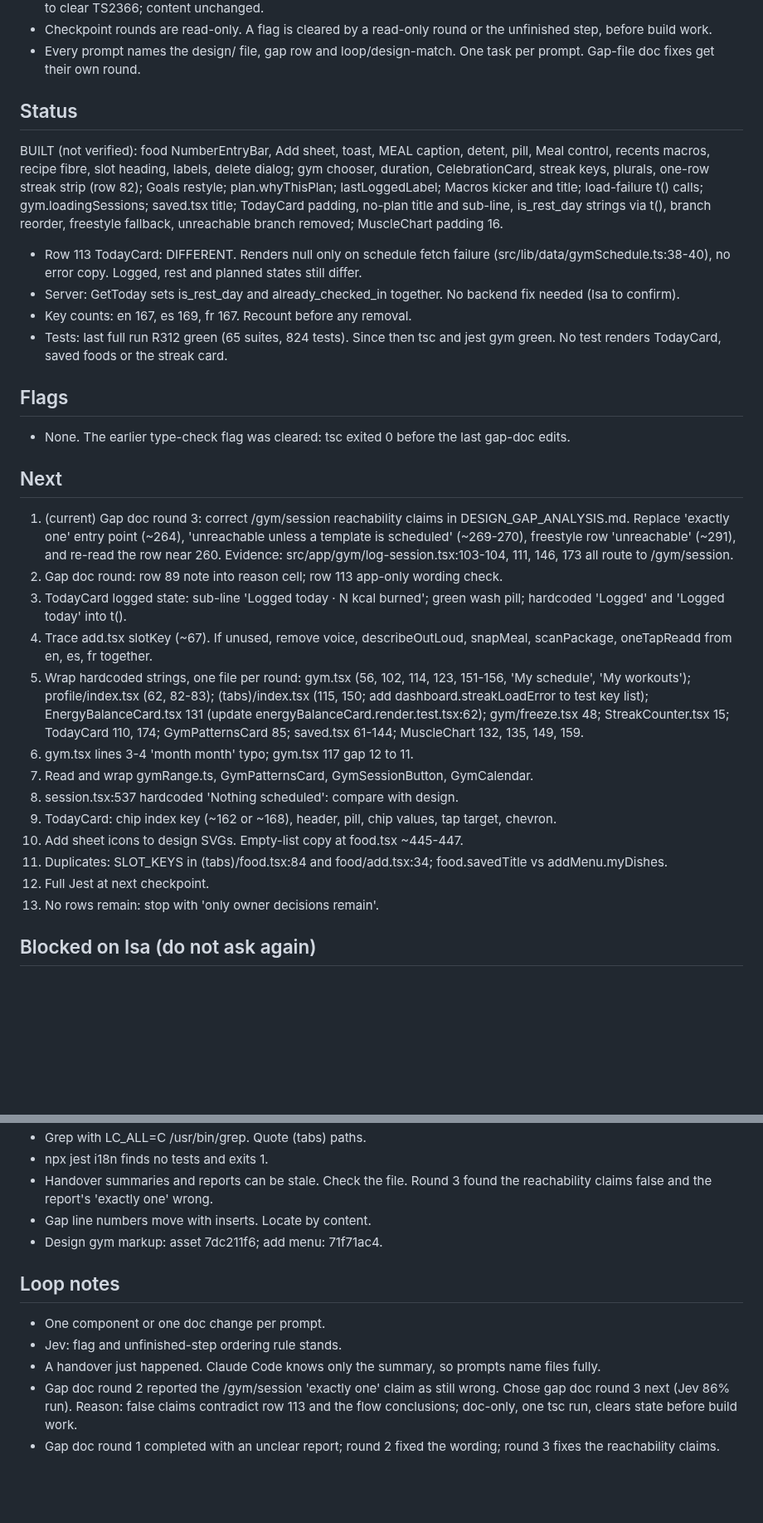
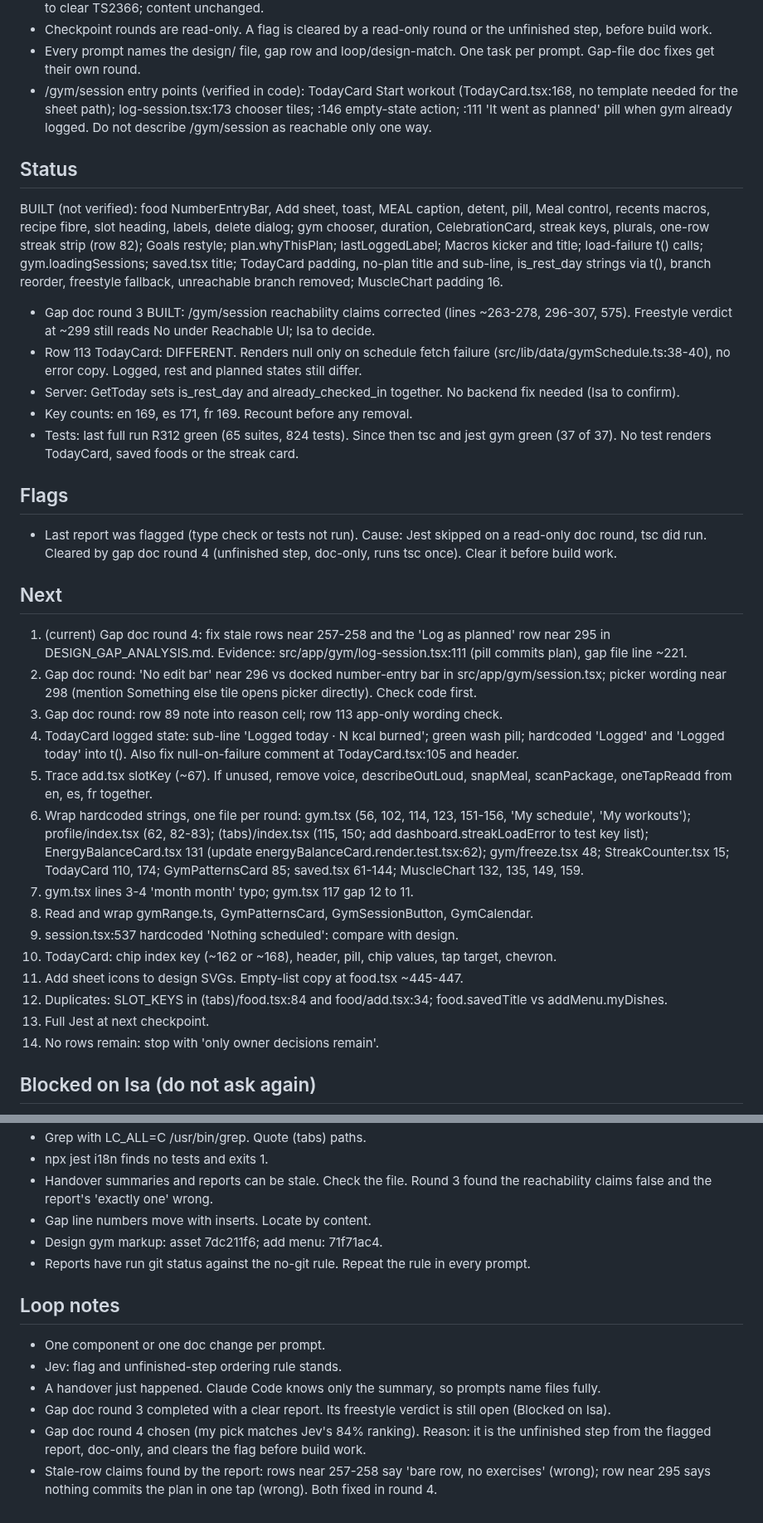
Before and after one commit to 4mohdisa/VeltAI, a Markdown page: loop/NOTES.md, 2 parts joined by grey strips. Shown at 83% size. Rendered like a GitHub page; blank space fills up the shorter version.

Commit message:
loop round 295

```diff
--- a/loop/NOTES.md
+++ b/loop/NOTES.md
@@ -20,31 +20,34 @@ Match design/Lume App.html via DESIGN_GAP_ANALYSIS.md rows. Branch loop/design-m
 - TodayCard: already_checked_in above is_rest_day. Fallback title gymLog.freestyleTitle. No-plan keeps 'Rest' pill, title gymLog.restDayTitle, sub-line gym.nothingScheduledSub. Final 'Nothing scheduled' branch and 'Set schedule' link removed (unreachable, read-only trace). Rest-day condition is is_rest_day || !template. Plan-branch wrapper removed to clear TS2366; content unchanged.
 - Checkpoint rounds are read-only. A flag is cleared by a read-only round or the unfinished step, before build work.
 - Every prompt names the design/ file, gap row and loop/design-match. One task per prompt. Gap-file doc fixes get their own round.
+- /gym/session entry points (verified in code): TodayCard Start workout (TodayCard.tsx:168, no template needed for the sheet path); log-session.tsx:173 chooser tiles; :146 empty-state action; :111 'It went as planned' pill when gym already logged. Do not describe /gym/session as reachable only one way.
 
 ## Status
 BUILT (not verified): food NumberEntryBar, Add sheet, toast, MEAL caption, detent, pill, Meal control, recents macros, recipe fibre, slot heading, labels, delete dialog; gym chooser, duration, CelebrationCard, streak keys, plurals, one-row streak strip (row 82); Goals restyle; plan.whyThisPlan; lastLoggedLabel; Macros kicker and title; load-failure t() calls; gym.loadingSessions; saved.tsx title; TodayCard padding, no-plan title and sub-line, is_rest_day strings via t(), branch reorder, freestyle fallback, unreachable branch removed; MuscleChart padding 16.
+- Gap doc round 3 BUILT: /gym/session reachability claims corrected (lines ~263-278, 296-307, 575). Freestyle verdict at ~299 still reads No under Reachable UI; Isa to decide.
 - Row 113 TodayCard: DIFFERENT. Renders null only on schedule fetch failure (src/lib/data/gymSchedule.ts:38-40), no error copy. Logged, rest and planned states still differ.
 - Server: GetToday sets is_rest_day and already_checked_in together. No backend fix needed (Isa to confirm).
-- Key counts: en 167, es 169, fr 167. Recount before any removal.
-- Tests: last full run R312 green (65 suites, 824 tests). Since then tsc and jest gym green. No test renders TodayCard, saved foods or the streak card.
+- Key counts: en 169, es 171, fr 169. Recount before any removal.
+- Tests: last full run R312 green (65 suites, 824 tests). Since then tsc and jest gym green (37 of 37). No test renders TodayCard, saved foods or the streak card.
 
 ## Flags
-- None. The earlier type-check flag was cleared: tsc exited 0 before the last gap-doc edits.
+- Last report was flagged (type check or tests not run). Cause: Jest skipped on a read-only doc round, tsc did run. Cleared by gap doc round 4 (unfinished step, doc-only, runs tsc once). Clear it before build work.
 
 ## Next
-1. (current) Gap doc round 3: correct /gym/session reachability claims in DESIGN_GAP_ANALYSIS.md. Replace 'exactly one' entry point (~264), 'unreachable unless a template is scheduled' (~269-270), freestyle row 'unreachable' (~291), and re-read the row near 260. Evidence: src/app/gym/log-session.tsx:103-104, 111, 146, 173 all route to /gym/session.
-2. Gap doc round: row 89 note into reason cell; row 113 app-only wording check.
-3. TodayCard logged state: sub-line 'Logged today · N kcal burned'; green wash pill; hardcoded 'Logged' and 'Logged today' into t().
-4. Trace add.tsx slotKey (~67). If unused, remove voice, describeOutLoud, snapMeal, scanPackage, oneTapReadd from en, es, fr together.
-5. Wrap hardcoded strings, one file per round: gym.tsx (56, 102, 114, 123, 151-156, 'My schedule', 'My workouts'); profile/index.tsx (62, 82-83); (tabs)/index.tsx (115, 150; add dashboard.streakLoadError to test key list); EnergyBalanceCard.tsx 131 (update energyBalanceCard.render.test.tsx:62); gym/freeze.tsx 48; StreakCounter.tsx 15; TodayCard 110, 174; GymPatternsCard 85; saved.tsx 61-144; MuscleChart 132, 135, 149, 159.
-6. gym.tsx lines 3-4 'month month' typo; gym.tsx 117 gap 12 to 11.
-7. Read and wrap gymRange.ts, GymPatternsCard, GymSessionButton, GymCalendar.
-8. session.tsx:537 hardcoded 'Nothing scheduled': compare with design.
-9. TodayCard: chip index key (~162 or ~168), header, pill, chip values, tap target, chevron.
-10. Add sheet icons to design SVGs. Empty-list copy at food.tsx ~445-447.
-11. Duplicates: SLOT_KEYS in (tabs)/food.tsx:84 and food/add.tsx:34; food.savedTitle vs addMenu.myDishes.
-12. Full Jest at next checkpoint.
-13. No rows remain: stop with 'only owner decisions remain'.
+1. (current) Gap doc round 4: fix stale rows near 257-258 and the 'Log as planned' row near 295 in DESIGN_GAP_ANALYSIS.md. Evidence: src/app/gym/log-session.tsx:111 (pill commits plan), gap file line ~221.
+2. Gap doc round: 'No edit bar' near 296 vs docked number-entry bar in src/app/gym/session.tsx; picker wording near 298 (mention Something else tile opens picker directly). Check code first.
+3. Gap doc round: row 89 note into reason cell; row 113 app-only wording check.
+4. TodayCard logged state: sub-line 'Logged today · N kcal burned'; green wash pill; hardcoded 'Logged' and 'Logged today' into t(). Also fix null-on-failure comment at TodayCard.tsx:105 and header.
+5. Trace add.tsx slotKey (~67). If unused, remove voice, describeOutLoud, snapMeal, scanPackage, oneTapReadd from en, es, fr together.
+6. Wrap hardcoded strings, one file per round: gym.tsx (56, 102, 114, 123, 151-156, 'My schedule', 'My workouts'); profile/index.tsx (62, 82-83); (tabs)/index.tsx (115, 150; add dashboard.streakLoadError to test key list); EnergyBalanceCard.tsx 131 (update energyBalanceCard.render.test.tsx:62); gym/freeze.tsx 48; StreakCounter.tsx 15; TodayCard 110, 174; GymPatternsCard 85; saved.tsx 61-144; MuscleChart 132, 135, 149, 159.
+7. gym.tsx lines 3-4 'month month' typo; gym.tsx 117 gap 12 to 11.
+8. Read and wrap gymRange.ts, GymPatternsCard, GymSessionButton, GymCalendar.
+9. session.tsx:537 hardcoded 'Nothing scheduled': compare with design.
+10. TodayCard: chip index key (~162 or ~168), header, pill, chip values, tap target, chevron.
+11. Add sheet icons to design SVGs. Empty-list copy at food.tsx ~445-447.
+12. Duplicates: SLOT_KEYS in (tabs)/food.tsx:84 and food/add.tsx:34; food.savedTitle vs addMenu.myDishes.
+13. Full Jest at next checkpoint.
+14. No rows remain: stop with 'only owner decisions remain'.
 
 ## Blocked on Isa (do not ask again)
 - Footnote '23 sessions · 2 freezes': keys, streak.totalGymDays as session count (recommended), plural keys.
@@ -84,10 +90,12 @@ BUILT (not verified): food NumberEntryBar, Add sheet, toast, MEAL caption, deten
 - Handover summaries and reports can be stale. Check the file. Round 3 found the reachability claims false and the report's 'exactly one' wrong.
 - Gap line numbers move with inserts. Locate by content.
 - Design gym markup: asset 7dc211f6; add menu: 71f71ac4.
+- Reports have run git status against the no-git rule. Repeat the rule in every prompt.
 
 ## Loop notes
 - One component or one doc change per prompt.
 - Jev: flag and unfinished-step ordering rule stands.
 - A handover just happened. Claude Code knows only the summary, so prompts name files fully.
-- Gap doc round 2 reported the /gym/session 'exactly one' claim as still wrong. Chose gap doc round 3 next (Jev 86% run). Reason: false claims contradict row 113 and the flow conclusions; doc-only, one tsc run, clears state before build work.
-- Gap doc round 1 completed with an unclear report; round 2 fixed the wording; round 3 fixes the reachability claims.
+- Gap doc round 3 completed with a clear report. Its freestyle verdict is still open (Blocked on Isa).
+- Gap doc round 4 chosen (my pick matches Jev's 84% ranking). Reason: it is the unfinished step from the flagged report, doc-only, and clears the flag before build work.
+- Stale-row claims found by the report: rows near 257-258 say 'bare row, no exercises' (wrong); row near 295 says nothing commits the plan in one tap (wrong). Both fixed in round 4.
```
Also changed, not shown: other parts of loop/NOTES.md (+3 -0 lines), DESIGN_GAP_ANALYSIS.md (+2 -2 lines), loop/DECISIONS_LOG.md (+5 -0 lines).
